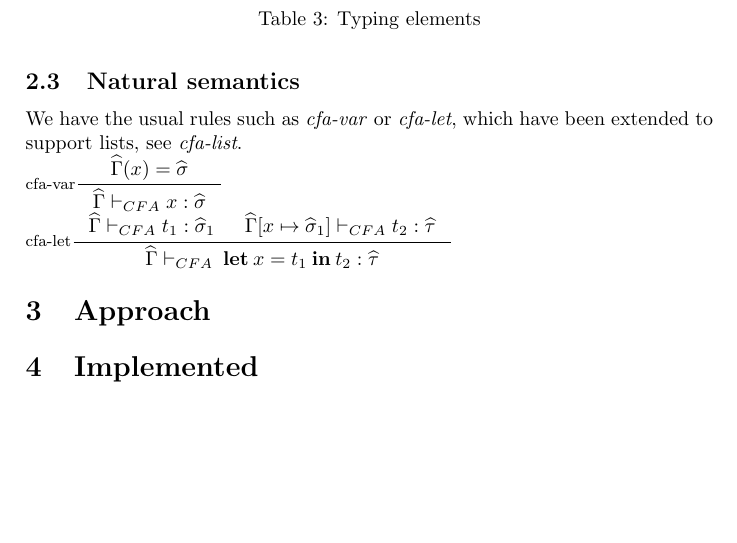
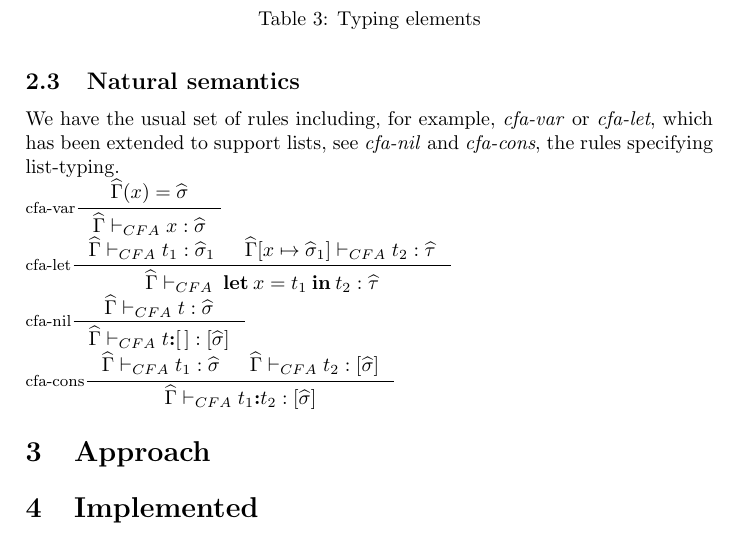
Before and after one commit to toothbrush/apa-proj2, a LaTeX document (doc/main.tex): part of page 2 of 2 before the commit and part of page 2 of 3 after it, cut so that both start at the same text, the shorter picture padded with empty space. Compiled offline with pdfLaTeX.

Commit message:
some rules

```diff
--- a/doc/main.tex
+++ b/doc/main.tex
@@ -5,7 +5,7 @@
 
 % things for the semantic package
 \reservestyle{\command}{\textbf}
-\command{let,in}
+\command{let,in,:}
 % end semantic
 
 \author{Jurri\"en Stutterheim\and Ruben de Gooijer \and Paul van der Walt}
@@ -80,14 +80,22 @@ data structures.
 
 \subsection{Natural semantics}
 
-We have the usual rules such as \emph{cfa-var} or \emph{cfa-let}, which have been extended to support lists, see \emph{cfa-list}.
+We have the usual set of rules including, for example,  \emph{cfa-var} or \emph{cfa-let}, which has been extended to support lists, see \emph{cfa-nil} and \emph{cfa-cons}, the rules specifying list-typing.
 
 \inference[cfa-var]{\widehat{\Gamma}(x) = \widehat{\sigma}}
 {\widehat{\Gamma} |-_{CFA} x  : \widehat{\sigma}}
+
 \inference[cfa-let]{\widehat{\Gamma} |-_{CFA} t_1:\widehat{\sigma}_1
 & \widehat{\Gamma}[x \mapsto \widehat{\sigma}_1] |-_{CFA} t_2 : \widehat{\tau}}
 {\widehat{\Gamma} |-_{CFA}\: \<let>\: x = t_1\: \<in>\: t_2 : \widehat{\tau}}
 
+
+\inference[cfa-nil]{\widehat{\Gamma} |-_{CFA} t : \widehat{\sigma}}
+{\widehat{\Gamma} |-_{CFA} t\<:>[\,] : [\widehat{\sigma}]}
+
+\inference[cfa-cons]{\widehat{\Gamma} |-_{CFA} t_1:\widehat{\sigma}
+& \widehat{\Gamma}|-_{CFA} t_2 : [\widehat{\sigma}]}
+{\widehat{\Gamma} |-_{CFA} t_1 \<:> t_2 :  [\widehat{\sigma}]}
 
 \section{Approach}
 
```
